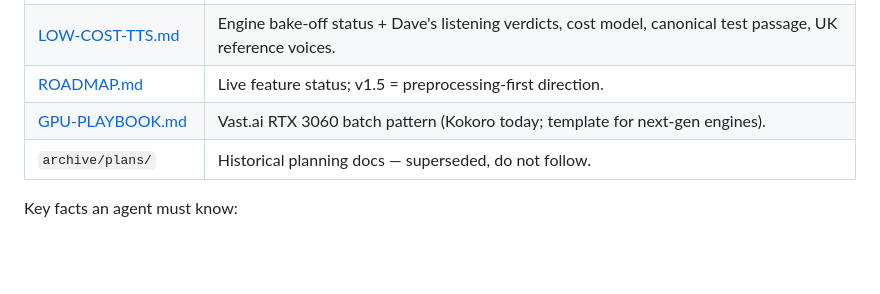
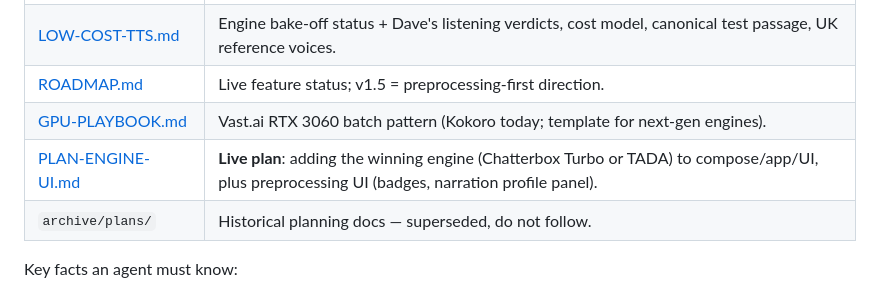
Before and after one commit to adinkraasante/epub-to-audiobook, a Markdown page: AGENTS.md, the part around the change. Rendered like a GitHub page; blank space fills up the shorter version.

```diff
--- a/AGENTS.md
+++ b/AGENTS.md
@@ -12,6 +12,7 @@ Read these before changing anything TTS- or text-related:
 | [LOW-COST-TTS.md](LOW-COST-TTS.md) | Engine bake-off status + Dave's listening verdicts, cost model, canonical test passage, UK reference voices. |
 | [ROADMAP.md](ROADMAP.md) | Live feature status; v1.5 = preprocessing-first direction. |
 | [GPU-PLAYBOOK.md](GPU-PLAYBOOK.md) | Vast.ai RTX 3060 batch pattern (Kokoro today; template for next-gen engines). |
+| [PLAN-ENGINE-UI.md](PLAN-ENGINE-UI.md) | **Live plan**: adding the winning engine (Chatterbox Turbo or TADA) to compose/app/UI, plus preprocessing UI (badges, narration profile panel). |
 | `archive/plans/` | Historical planning docs — superseded, do not follow. |
 
 Key facts an agent must know:
```
Also changed, not shown: PLAN-ENGINE-UI.md (added, +69 -0 lines), ROADMAP.md (+6 -0 lines).
